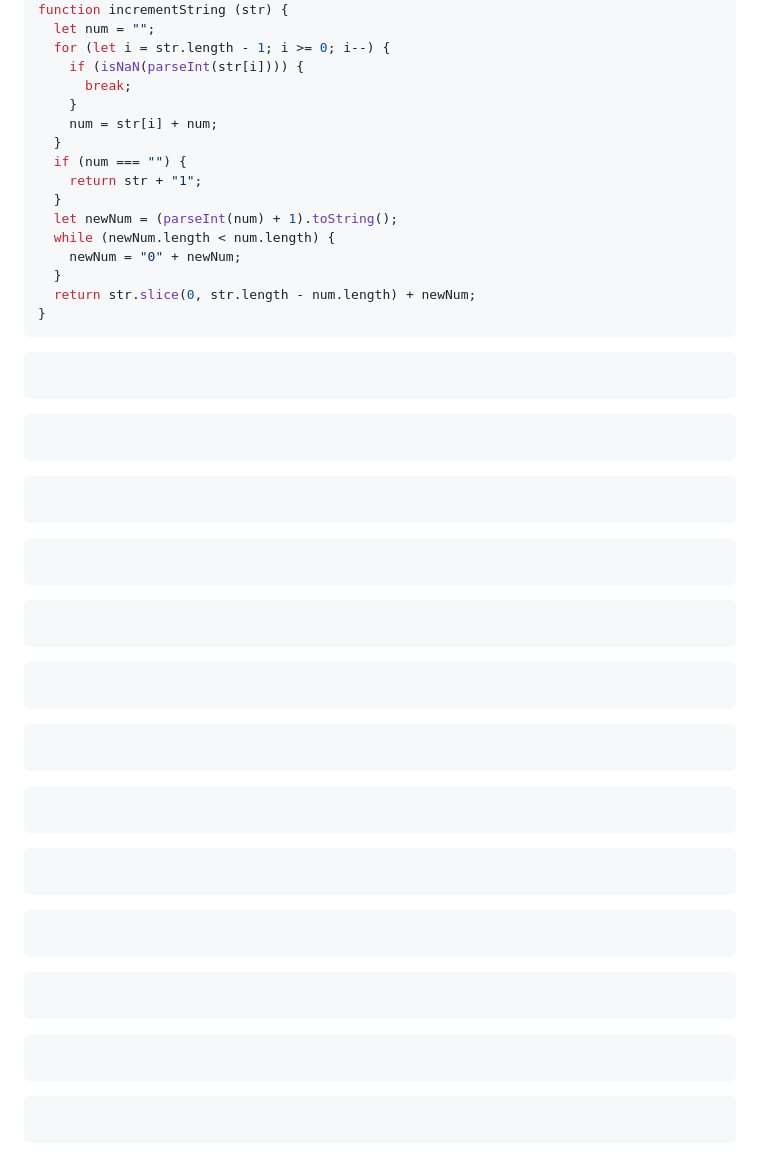
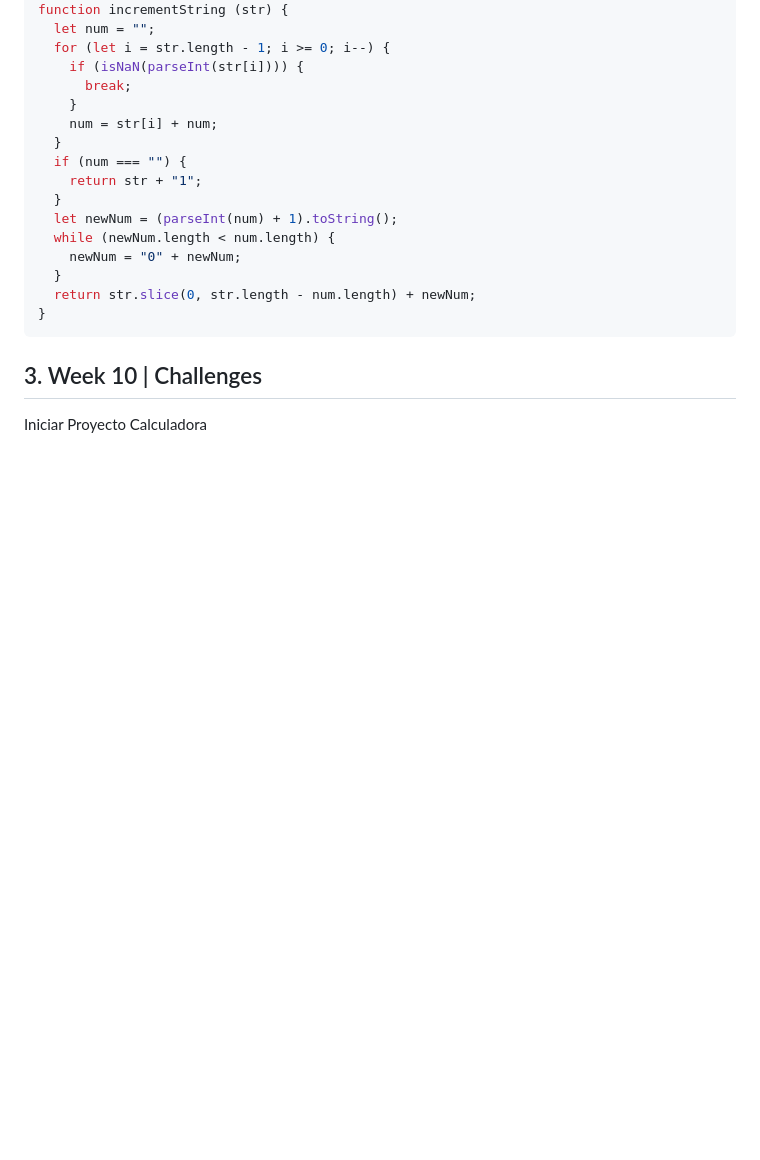
Before and after one commit to EveCS/Bootcamps_Eve, a Markdown page: CoreCode-io.md, the part around the change. Drawn GitHub-style; blank space fills up the shorter version.

````diff
--- a/CoreCode-io.md
+++ b/CoreCode-io.md
@@ -330,30 +330,5 @@ function incrementString (str) {
   return str.slice(0, str.length - num.length) + newNum;
 }
 ```
-
-```
-```
-```
-```
-```
-```
-```
-```
-```
-```
-```
-```
-```
-```
-```
-```
-```
-```
-```
-```
-```
-```
-```
-```
-```
-```
+## 3. Week 10 | Challenges
+Iniciar Proyecto Calculadora
````
